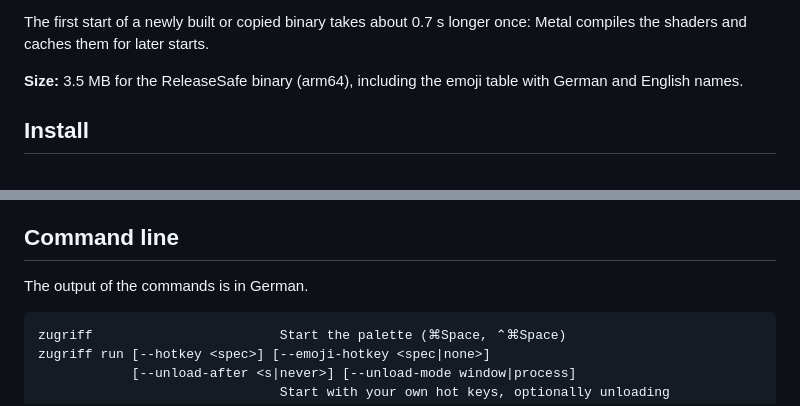
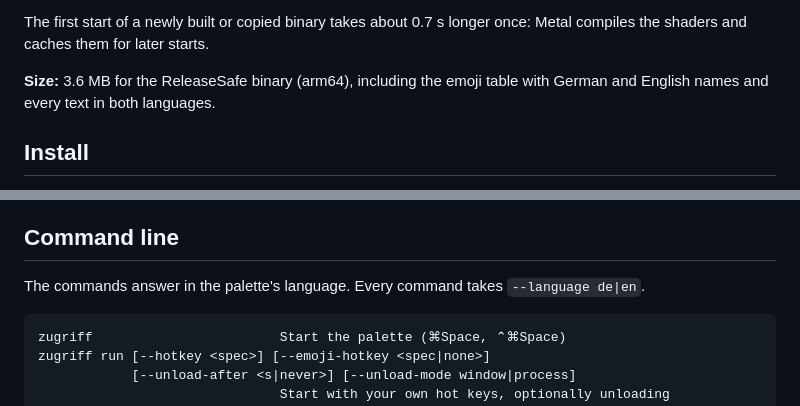
Before and after one commit to patlux/zugriff, a Markdown page: README.md, 2 parts joined by grey strips. Rendered like a GitHub page.

````diff
--- a/README.md
+++ b/README.md
@@ -188,8 +207,8 @@ for the hot key 125–140 ms after launch.
 The first start of a newly built or copied binary takes about 0.7 s longer
 once: Metal compiles the shaders and caches them for later starts.
 
-**Size:** 3.5 MB for the ReleaseSafe binary (arm64), including the emoji table
-with German and English names.
+**Size:** 3.6 MB for the ReleaseSafe binary (arm64), including the emoji table
+with German and English names and every text in both languages.
 
 ## Install
 
@@ -277,7 +296,8 @@ it again after every build.
 
 ## Command line
 
-The output of the commands is in German.
+The commands answer in the palette's language. Every command takes
+`--language de|en`.
 
 ```text
 zugriff                        Start the palette (⌘Space, ⌃⌘Space)
````
Also changed, not shown: other parts of README.md (+42 -21 lines), .changeset/20261122-230224-empty.md (added, +2 -0 lines), AGENTS.md (+10 -0 lines), PRODUCT.md (+9 -3 lines), docs/images/apps.png, docs/images/calculator.png, docs/images/emoji.png, docs/images/sheet.png, 1 other file.
